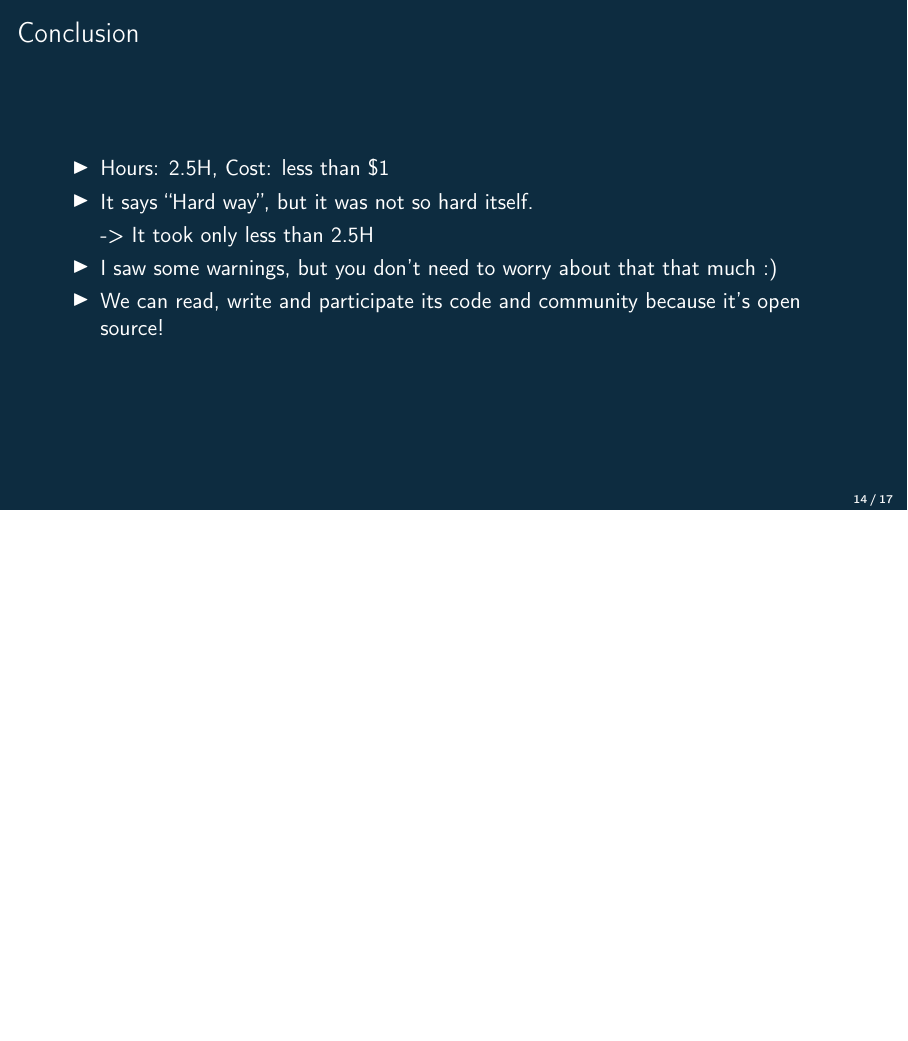
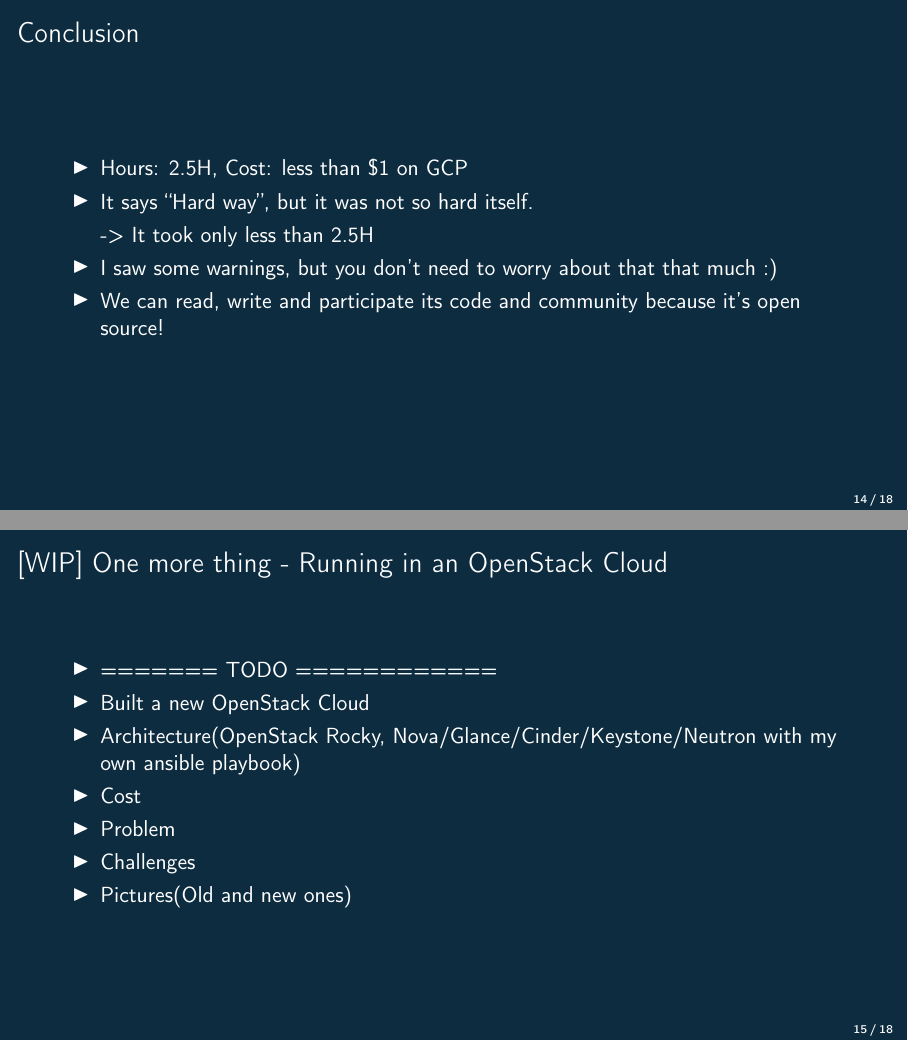
Before and after one commit to masayukig/k8s-the-hard-way, LaTeX slides (k8s-the-hard-way.tex): page 15 of 18 before the commit and pages 15 and 16 of 19 after it, the two joined at a grey line, the shorter picture padded with empty space. The pictures show the PDF file k8s-the-hard-way.pdf that the author committed with the source.

Commit message:
[WIP] Add my OpenStack cloud slide

```diff
--- a/k8s-the-hard-way.tex
+++ b/k8s-the-hard-way.tex
@@ -310,11 +310,24 @@
 \begin{frame}
   \frametitle{Conclusion}
   \begin{itemize}
-    \item Hours: 2.5H, Cost: less than \$1
+    \item Hours: 2.5H, Cost: less than \$1 on GCP
     \item It says ``Hard way'', but it was not so hard itself.
     \item[]  -> It took only less than 2.5H
     \item I saw some warnings, but you don't need to worry about that that much :)
     \item We can read, write and participate its code and community because it's open source!
+  \end{itemize}
+\end{frame}
+
+\begin{frame}
+  \frametitle{[WIP] One more thing - Running in an OpenStack Cloud}
+  \begin{itemize}
+    \item ======= TODO ============
+    \item Built a new OpenStack Cloud
+    \item Architecture(OpenStack Rocky, Nova/Glance/Cinder/Keystone/Neutron with my own ansible playbook)
+    \item Cost
+    \item Problem
+    \item Challenges
+    \item Pictures(Old and new ones)
   \end{itemize}
 \end{frame}
 
```
Also changed, not shown: k8s-the-hard-way.pdf, k8s-the-hard-way.tex (2 more changed lines).
